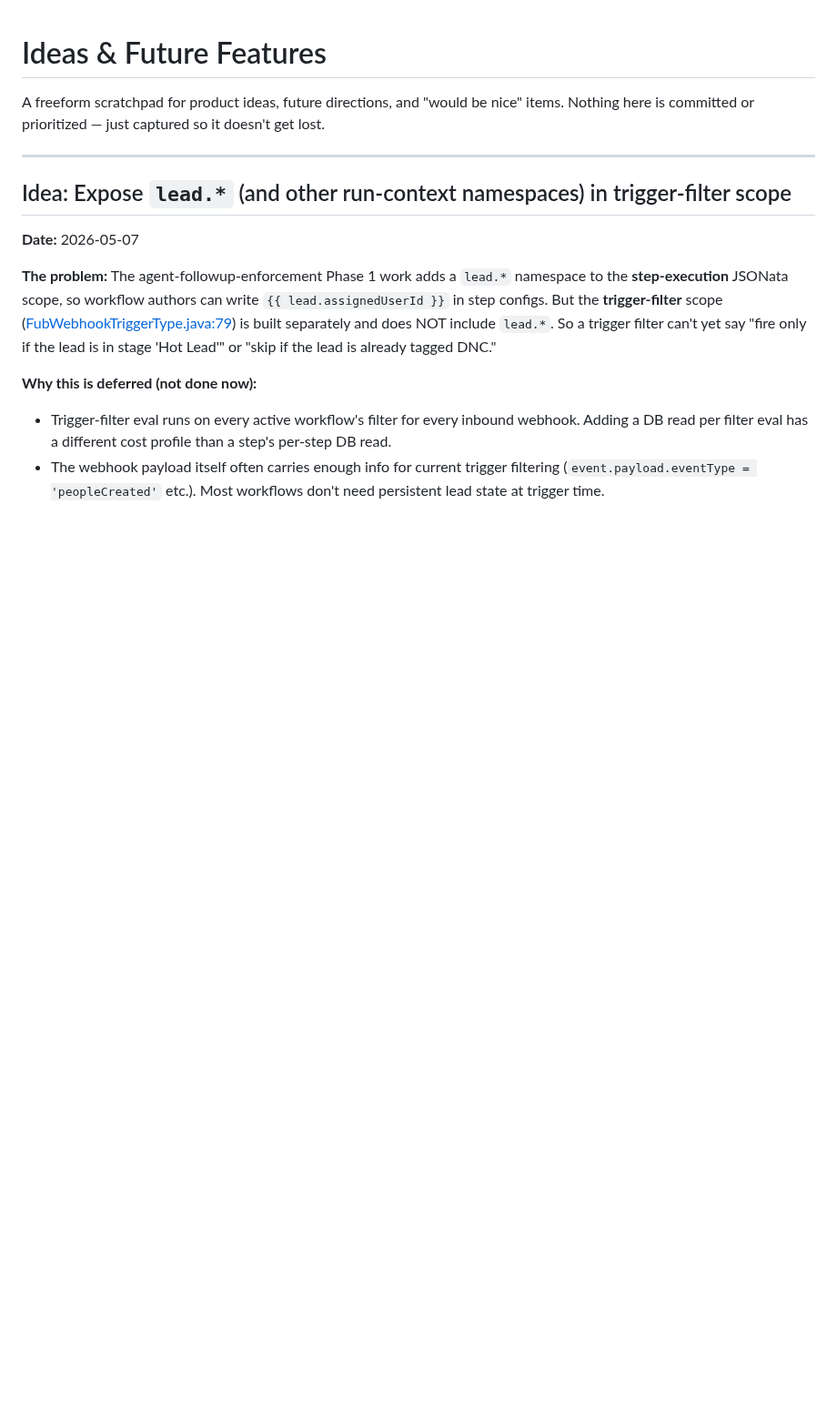
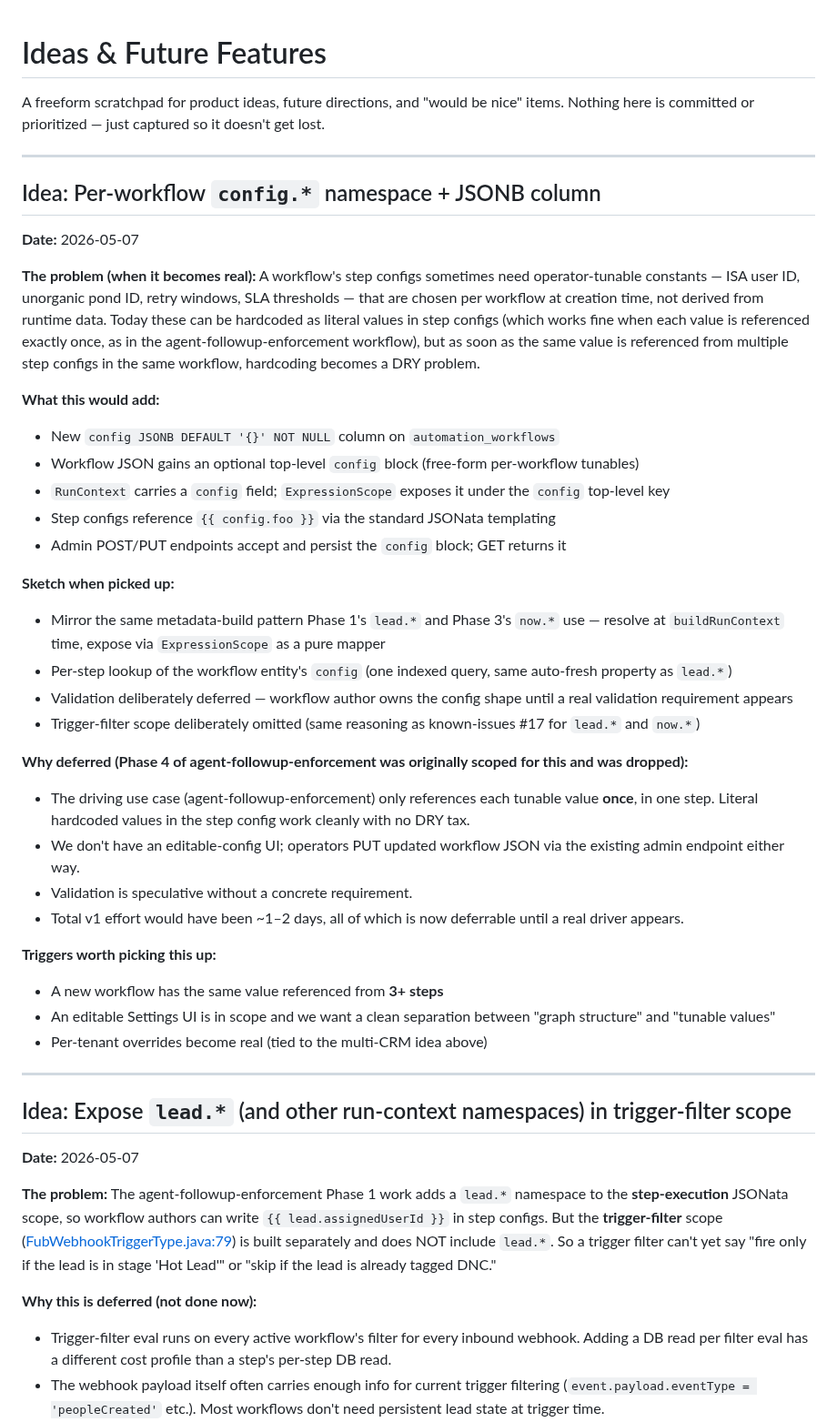
Before and after one commit to sarathkumar365/FUB-Automation, a Markdown page: Docs/product-discovery/ideas.md, the part around the change. Shown at 91% size. GitHub-like rendering; blank space fills up the shorter version.

Commit message:
docs(agent-followup): drop Phase 4 (config.* namespace) - not needed
Phase 4 was originally scoped to add a workflow-level `config`
JSONB column + a `config.*` JSONata namespace so operators could
set per-workflow tunables (ISA user ID, unorganic pond ID) at
creation time. After re-examining the actual driving use case:

- The agent-followup-enforcement workflow uses each tunable value
  exactly once, in one step config. Inline literal values
  (`{ "targetUserId": 30 }`) solve this with zero new
  infrastructure.
- A `config.*` namespace would have been useful for DRY (single
  source of truth across multiple references), separation of
  graph structure vs tunables for an editable Settings UI, or
  per-tenant overrides. None of those apply here -- the workflow
  has no >=3-reference duplications, no editable-config UI, no
  multi-tenancy.
- Total v1 effort would have been roughly 1-2 days; all of it is
  deferrable until a real driver appears.

Phase 4 is now marked DROPPED in
features/agent-followup-enforcement/phases.md with the reasoning
preserved for future maintainers.

The original idea is preserved as a future feature in
product-discovery/ideas.md ("Per-workflow `config.*` namespace +
JSONB column"), with explicit triggers for revisiting:
- A workflow has the same value referenced from 3+ steps
- An editable Settings UI is in scope and we want clean separation
  between graph structure and tunables
- Per-tenant overrides become real (tied to multi-CRM)

Other doc fixes that follow from the drop:
- plan.md workflow JSON example uses literal numbers
  (`{ "targetUserId": 30 }`) instead of `{{ config.* }}` templates
- Top-level `config: { isaUserId, unorganicPondId }` block removed
  from the workflow JSON example
- Gap 3 ("Per-workflow config inputs") rewritten as "resolved by
  literal step-config values, no new infrastructure"
- "What does NOT exist" gap bullet for `config` namespace marked
  as dropped with cross-link to ideas.md
- Critical-files note no longer mentions `config.*` scope

No code changes -- this commit is doc-only. Phases 5/6/7 keep
their numbering; the Phase 4 slot stays as DROPPED for history.

Co-Authored-By: Claude Opus 4.7 <noreply@anthropic.com>

```diff
--- a/Docs/product-discovery/ideas.md
+++ b/Docs/product-discovery/ideas.md
@@ -1,6 +1,39 @@
 # Ideas & Future Features
 
 A freeform scratchpad for product ideas, future directions, and "would be nice" items. Nothing here is committed or prioritized — just captured so it doesn't get lost.
+
+---
+
+## Idea: Per-workflow `config.*` namespace + JSONB column
+
+**Date:** 2026-05-07
+
+**The problem (when it becomes real):**
+A workflow's step configs sometimes need operator-tunable constants — ISA user ID, unorganic pond ID, retry windows, SLA thresholds — that are chosen per workflow at creation time, not derived from runtime data. Today these can be hardcoded as literal values in step configs (which works fine when each value is referenced exactly once, as in the agent-followup-enforcement workflow), but as soon as the same value is referenced from multiple step configs in the same workflow, hardcoding becomes a DRY problem.
+
+**What this would add:**
+- New `config JSONB DEFAULT '{}' NOT NULL` column on `automation_workflows`
+- Workflow JSON gains an optional top-level `config` block (free-form per-workflow tunables)
+- `RunContext` carries a `config` field; `ExpressionScope` exposes it under the `config` top-level key
+- Step configs reference `{{ config.foo }}` via the standard JSONata templating
+- Admin POST/PUT endpoints accept and persist the `config` block; GET returns it
+
+**Sketch when picked up:**
+- Mirror the same metadata-build pattern Phase 1's `lead.*` and Phase 3's `now.*` use — resolve at `buildRunContext` time, expose via `ExpressionScope` as a pure mapper
+- Per-step lookup of the workflow entity's `config` (one indexed query, same auto-fresh property as `lead.*`)
+- Validation deliberately deferred — workflow author owns the config shape until a real validation requirement appears
+- Trigger-filter scope deliberately omitted (same reasoning as known-issues #17 for `lead.*` and `now.*`)
+
+**Why deferred (Phase 4 of agent-followup-enforcement was originally scoped for this and was dropped):**
+- The driving use case (agent-followup-enforcement) only references each tunable value **once**, in one step. Literal hardcoded values in the step config work cleanly with no DRY tax.
+- We don't have an editable-config UI; operators PUT updated workflow JSON via the existing admin endpoint either way.
+- Validation is speculative without a concrete requirement.
+- Total v1 effort would have been ~1–2 days, all of which is now deferrable until a real driver appears.
+
+**Triggers worth picking this up:**
+- A new workflow has the same value referenced from **3+ steps**
+- An editable Settings UI is in scope and we want a clean separation between "graph structure" and "tunable values"
+- Per-tenant overrides become real (tied to the multi-CRM idea above)
 
 ---
 
```
Also changed, not shown: 2 other files.
